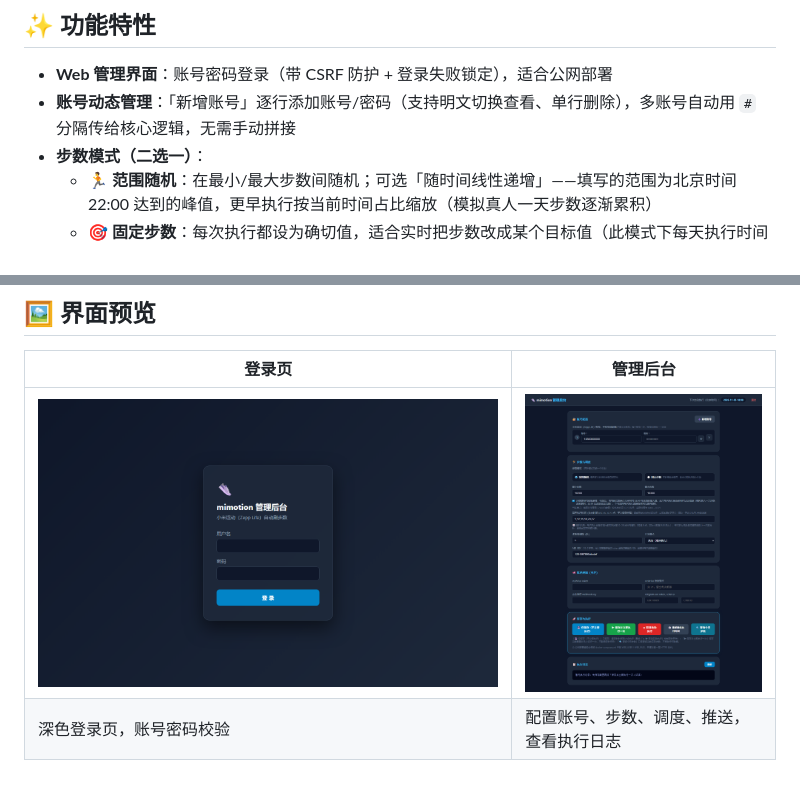
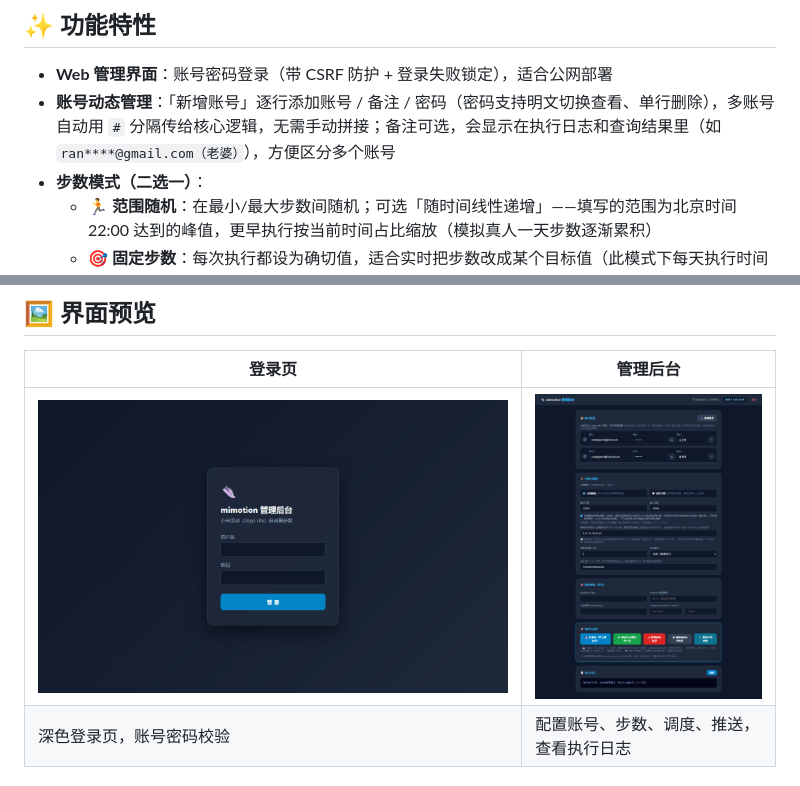
Before and after one commit to ranqingwen/mimotion-web, a Markdown page: README.md, 2 parts joined by grey strips. Drawn GitHub-style; pictures changed too: docs/dashboard.png.

```diff
--- a/README.md
+++ b/README.md
@@ -11,7 +11,7 @@
 ## ✨ 功能特性
 
 - **Web 管理界面**：账号密码登录（带 CSRF 防护 + 登录失败锁定），适合公网部署
-- **账号动态管理**：「新增账号」逐行添加账号/密码（支持明文切换查看、单行删除），多账号自动用 `#` 分隔传给核心逻辑，无需手动拼接
+- **账号动态管理**：「新增账号」逐行添加账号 / 备注 / 密码（密码支持明文切换查看、单行删除），多账号自动用 `#` 分隔传给核心逻辑，无需手动拼接；备注可选，会显示在执行日志和查询结果里（如 `ran****@gmail.com（老婆）`），方便区分多个账号
 - **步数模式（二选一）**：
   - 🏃 **范围随机**：在最小/最大步数间随机；可选「随时间线性递增」——填写的范围为北京时间 22:00 达到的峰值，更早执行按当前时间占比缩放（模拟真人一天步数逐渐累积）
   - 🎯 **固定步数**：每次执行都设为确切值，适合实时把步数改成某个目标值（此模式下每天执行时间只能填一个时间点）
```
Also changed, not shown: 4 other files.
